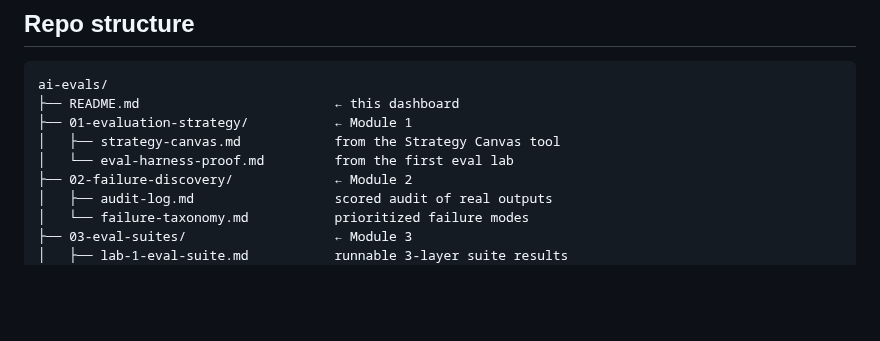
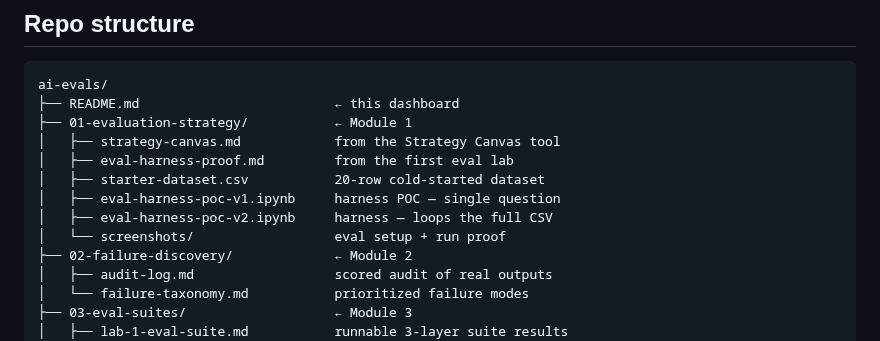
Before and after one commit to guillermo-obyrne/AI-Evals, a Markdown page: README.md, the part around the change. Drawn GitHub-style; blank space fills up the shorter version.

```diff
--- a/README.md
+++ b/README.md
@@ -76,7 +76,11 @@ ai-evals/
 ├── README.md                         ← this dashboard
 ├── 01-evaluation-strategy/           ← Module 1
 │   ├── strategy-canvas.md            from the Strategy Canvas tool
-│   └── eval-harness-proof.md         from the first eval lab
+│   ├── eval-harness-proof.md         from the first eval lab
+│   ├── starter-dataset.csv           20-row cold-started dataset
+│   ├── eval-harness-poc-v1.ipynb     harness POC — single question
+│   ├── eval-harness-poc-v2.ipynb     harness — loops the full CSV
+│   └── screenshots/                  eval setup + run proof
 ├── 02-failure-discovery/             ← Module 2
 │   ├── audit-log.md                  scored audit of real outputs
 │   └── failure-taxonomy.md           prioritized failure modes
```
Also changed, not shown: 01-evaluation-strategy/eval-harness-proof.md (+2 -1 lines), 01-evaluation-strategy/screenshots/eval-harness-poc-v1-run.jpg (added).
